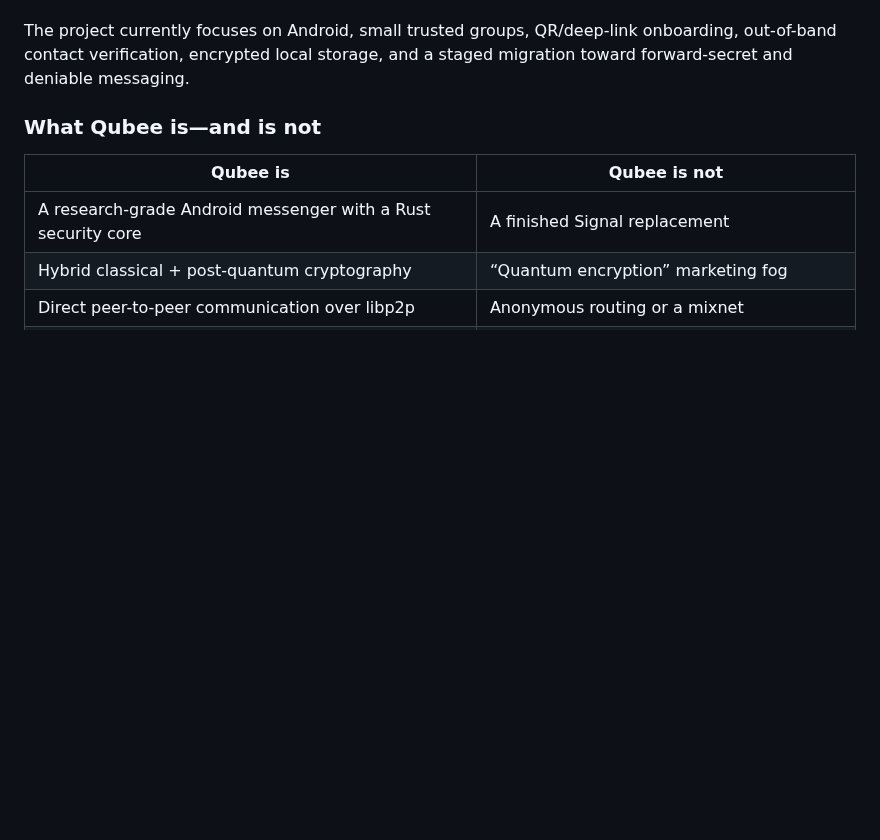
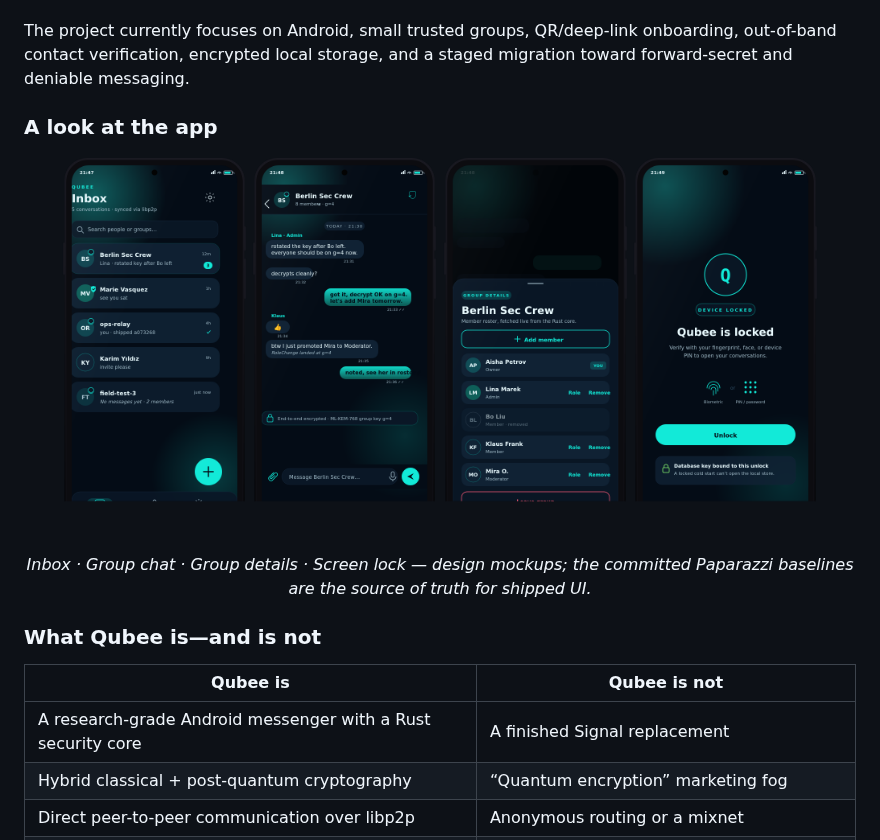
Before and after one commit to MKlolbullen/Qubee, a Markdown page: README.md, the part around one of its changes. GitHub-like rendering; pictures changed too: docs/mockups/png/01-inbox.png (added), docs/mockups/png/02-group-chat.png (added), docs/mockups/png/03-group-details.png (added); blank space fills up the shorter version.

Commit message:
docs(readme): show mockups as rendered PNGs (top gallery + Visual system)
GitHub renders complex SVGs in READMEs inconsistently, so the mockups
now display as PNGs rendered from the SVG sources via headless
Chromium (2x). A four-up gallery sits near the top ("A look at the
app") so the UI is visible immediately; the full six-screen grid in
the Visual system section links each PNG back to its editable .svg.

Co-Authored-By: Claude Opus 4.8 <noreply@anthropic.com>
Claude-Session: https://claude.ai/code/session_0162z6CjmowcTXo4uQfwE2Ee

```diff
--- a/README.md
+++ b/README.md
@@ -48,6 +48,19 @@ Qubee is an experimental secure messenger built around three ideas:
 3. **No central message server.** Peers communicate over libp2p using direct transports and gossip-based group distribution. That removes a central message custodian, but it does **not** remove network metadata or IP exposure.
 
 The project currently focuses on Android, small trusted groups, QR/deep-link onboarding, out-of-band contact verification, encrypted local storage, and a staged migration toward forward-secret and deniable messaging.
+
+### A look at the app
+
+<p align="center">
+  <img src="docs/mockups/png/01-inbox.png" width="185" alt="Inbox"/>
+  <img src="docs/mockups/png/02-group-chat.png" width="185" alt="Group chat"/>
+  <img src="docs/mockups/png/03-group-details.png" width="185" alt="Group details"/>
+  <img src="docs/mockups/png/06-screen-lock.png" width="185" alt="Screen lock"/>
+</p>
+<p align="center">
+  <em>Inbox · Group chat · Group details · Screen lock —
+  design mockups; the committed Paparazzi baselines are the source of truth for shipped UI.</em>
+</p>
 
 ### What Qubee is—and is not
 
```
Also changed, not shown: other parts of README.md (+4 -2 lines), docs/mockups/png/04-role-picker.png (added), docs/mockups/png/05-settings-identity.png (added).
